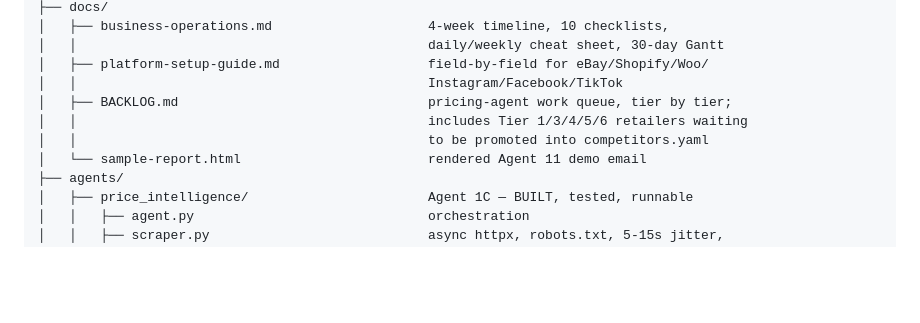
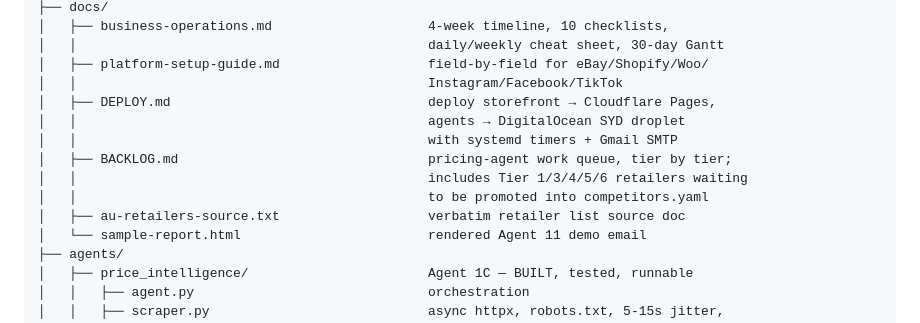
Before and after one commit to MoistPatch/MoistPatch, a Markdown page: PROMPT.md, the part around the change. GitHub-like rendering; blank space fills up the shorter version.

```diff
--- a/PROMPT.md
+++ b/PROMPT.md
@@ -118,9 +118,13 @@ MoistPatch/                                       (branch: claude/build-ai-agent
 │   │                                             daily/weekly cheat sheet, 30-day Gantt
 │   ├── platform-setup-guide.md                   field-by-field for eBay/Shopify/Woo/
 │   │                                             Instagram/Facebook/TikTok
+│   ├── DEPLOY.md                                 deploy storefront → Cloudflare Pages,
+│   │                                             agents → DigitalOcean SYD droplet
+│   │                                             with systemd timers + Gmail SMTP
 │   ├── BACKLOG.md                                pricing-agent work queue, tier by tier;
 │   │                                             includes Tier 1/3/4/5/6 retailers waiting
 │   │                                             to be promoted into competitors.yaml
+│   ├── au-retailers-source.txt                   verbatim retailer list source doc
 │   └── sample-report.html                        rendered Agent 11 demo email
 ├── agents/
 │   ├── price_intelligence/                       Agent 1C — BUILT, tested, runnable
```
Also changed, not shown: docs/DEPLOY.md (added, +524 -0 lines).
